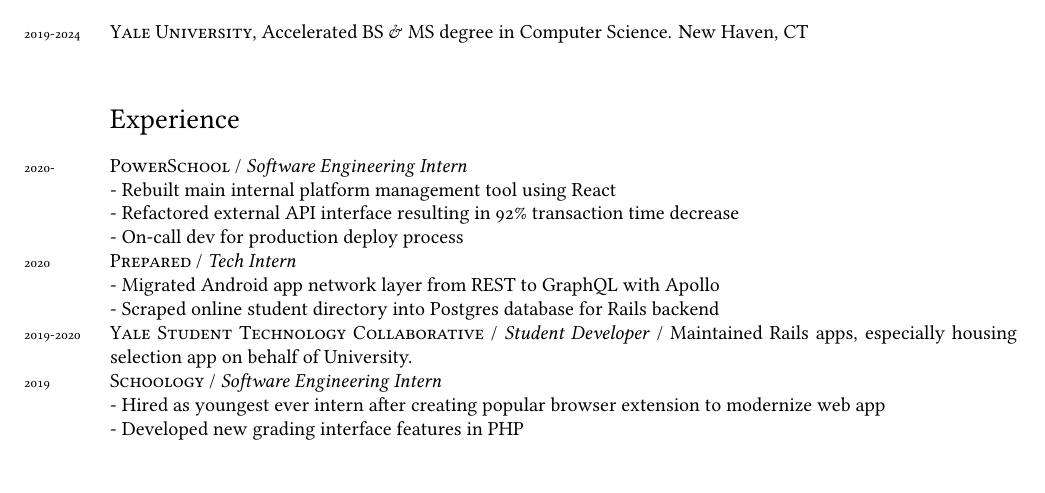
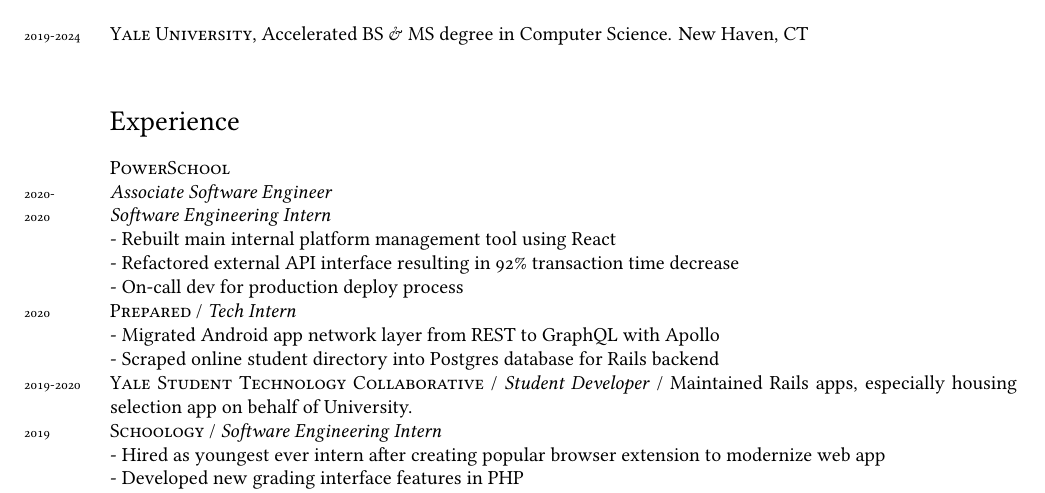
Before and after one commit to ErikBoesen/erikboesen.github.io, a LaTeX CV (resume.tex): part of the page before the commit and part of page 1 of 2 after it, cut so that both start at the same text. Compiled offline with XeLaTeX.

Commit message:
Add PS Assoc SWE position in resume

```diff
--- a/resume.tex
+++ b/resume.tex
@@ -53,7 +53,9 @@
 \years{2019-2024}\textsc{Yale University}, Accelerated BS \& MS degree in Computer Science. New Haven, CT\\
 
 \section*{Experience}
-\years{2020-}\textsc{PowerSchool} / \textit{Software Engineering Intern}\\
+\textsc{PowerSchool}\\
+\years{2020-}\textit{Associate Software Engineer}\\
+\years{2020}\textit{Software Engineering Intern}\\
 - Rebuilt main internal platform management tool using React\\
 - Refactored external API interface resulting in 92\% transaction time decrease\\
 - On-call dev for production deploy process\\
```
